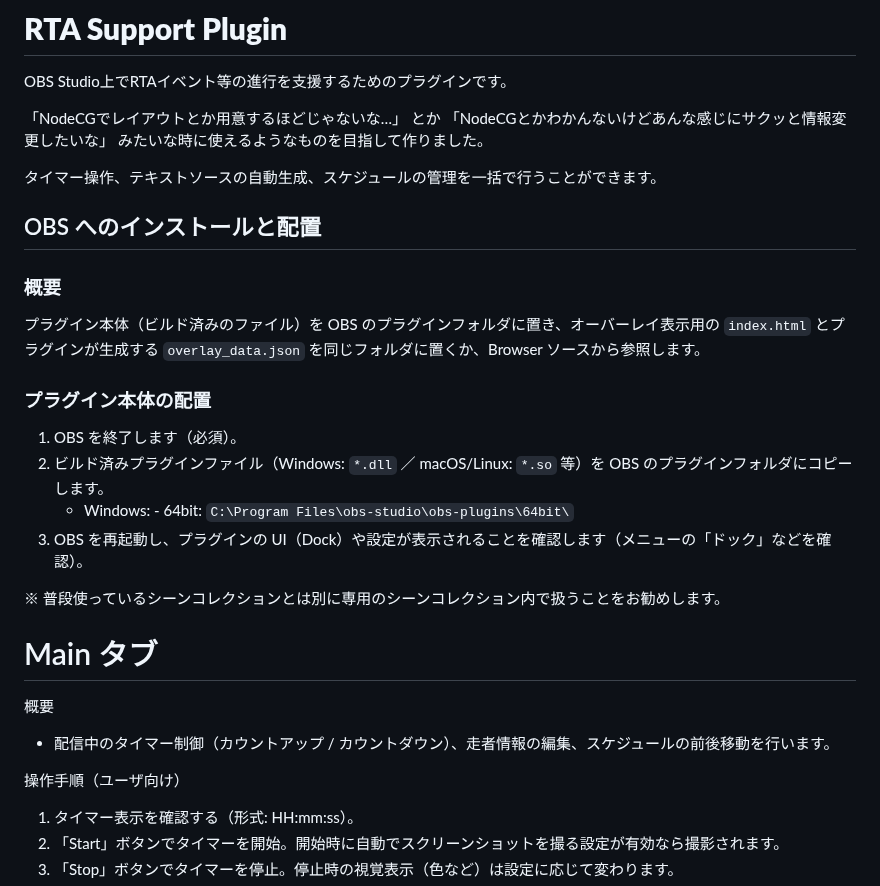
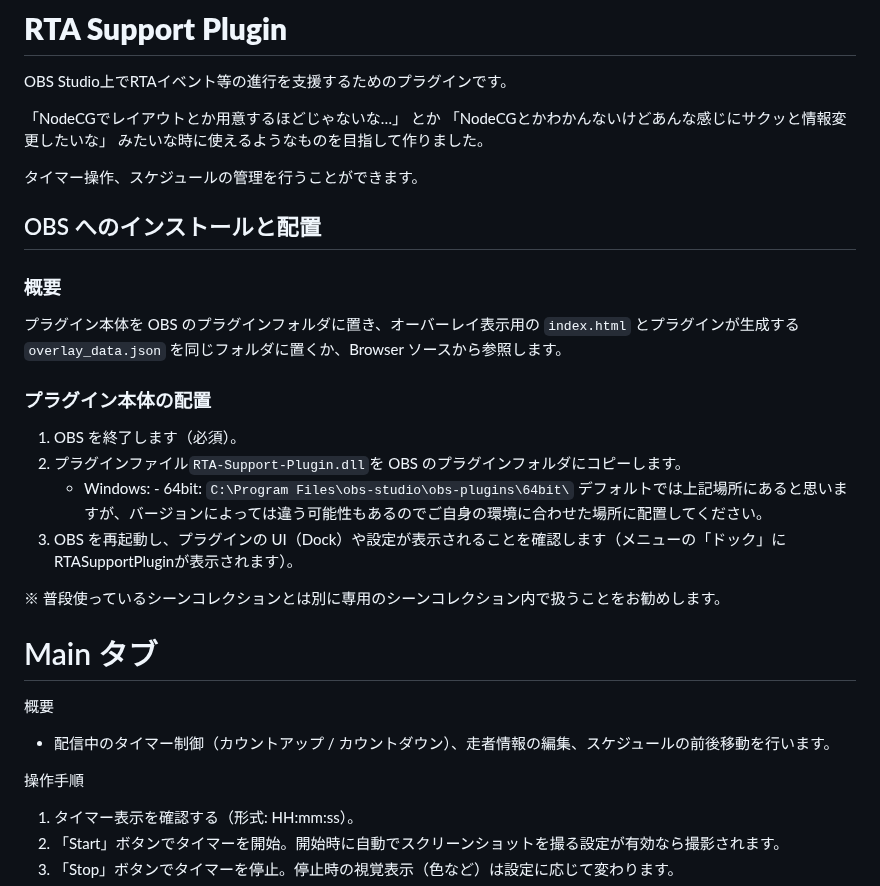
Before and after one commit to oimobatake/RTA-Support-Plugins, a Markdown page: README.md, the part around the change. GitHub-like rendering.

```diff
--- a/README.md
+++ b/README.md
@@ -5,18 +5,19 @@ OBS Studio上でRTAイベント等の進行を支援するためのプラグイ
 「NodeCGでレイアウトとか用意するほどじゃないな…」 とか 「NodeCGとかわかんないけどあんな感じにサクッと情報変更したいな」
 みたいな時に使えるようなものを目指して作りました。
 
-タイマー操作、テキストソースの自動生成、スケジュールの管理を一括で行うことができます。
+タイマー操作、スケジュールの管理を行うことができます。
 
 ## OBS へのインストールと配置
 
 ### 概要
-プラグイン本体（ビルド済みのファイル）を OBS のプラグインフォルダに置き、オーバーレイ表示用の `index.html` とプラグインが生成する `overlay_data.json` を同じフォルダに置くか、Browser ソースから参照します。
+プラグイン本体を OBS のプラグインフォルダに置き、オーバーレイ表示用の `index.html` とプラグインが生成する `overlay_data.json` を同じフォルダに置くか、Browser ソースから参照します。
 
 ### プラグイン本体の配置
 1. OBS を終了します（必須）。
-2. ビルド済みプラグインファイル（Windows: `*.dll` ／ macOS/Linux: `*.so` 等）を OBS のプラグインフォルダにコピーします。
+2. プラグインファイル`RTA-Support-Plugin.dll`を OBS のプラグインフォルダにコピーします。
    - Windows: - 64bit: `C:\Program Files\obs-studio\obs-plugins\64bit\`
-3. OBS を再起動し、プラグインの UI（Dock）や設定が表示されることを確認します（メニューの「ドック」などを確認）。
+     デフォルトでは上記場所にあると思いますが、バージョンによっては違う可能性もあるのでご自身の環境に合わせた場所に配置してください。
+4. OBS を再起動し、プラグインの UI（Dock）や設定が表示されることを確認します（メニューの「ドック」にRTASupportPluginが表示されます）。
 
 ※ 普段使っているシーンコレクションとは別に専用のシーンコレクション内で扱うことをお勧めします。
 
@@ -25,7 +26,7 @@ OBS Studio上でRTAイベント等の進行を支援するためのプラグイ
 概要
 - 配信中のタイマー制御（カウントアップ / カウントダウン）、走者情報の編集、スケジュールの前後移動を行います。
 
-操作手順（ユーザ向け）
+操作手順
 1. タイマー表示を確認する（形式: HH:mm:ss）。
 2. 「Start」ボタンでタイマーを開始。開始時に自動でスクリーンショットを撮る設定が有効なら撮影されます。
 3. 「Stop」ボタンでタイマーを停止。停止時の視覚表示（色など）は設定に応じて変わります。
```
